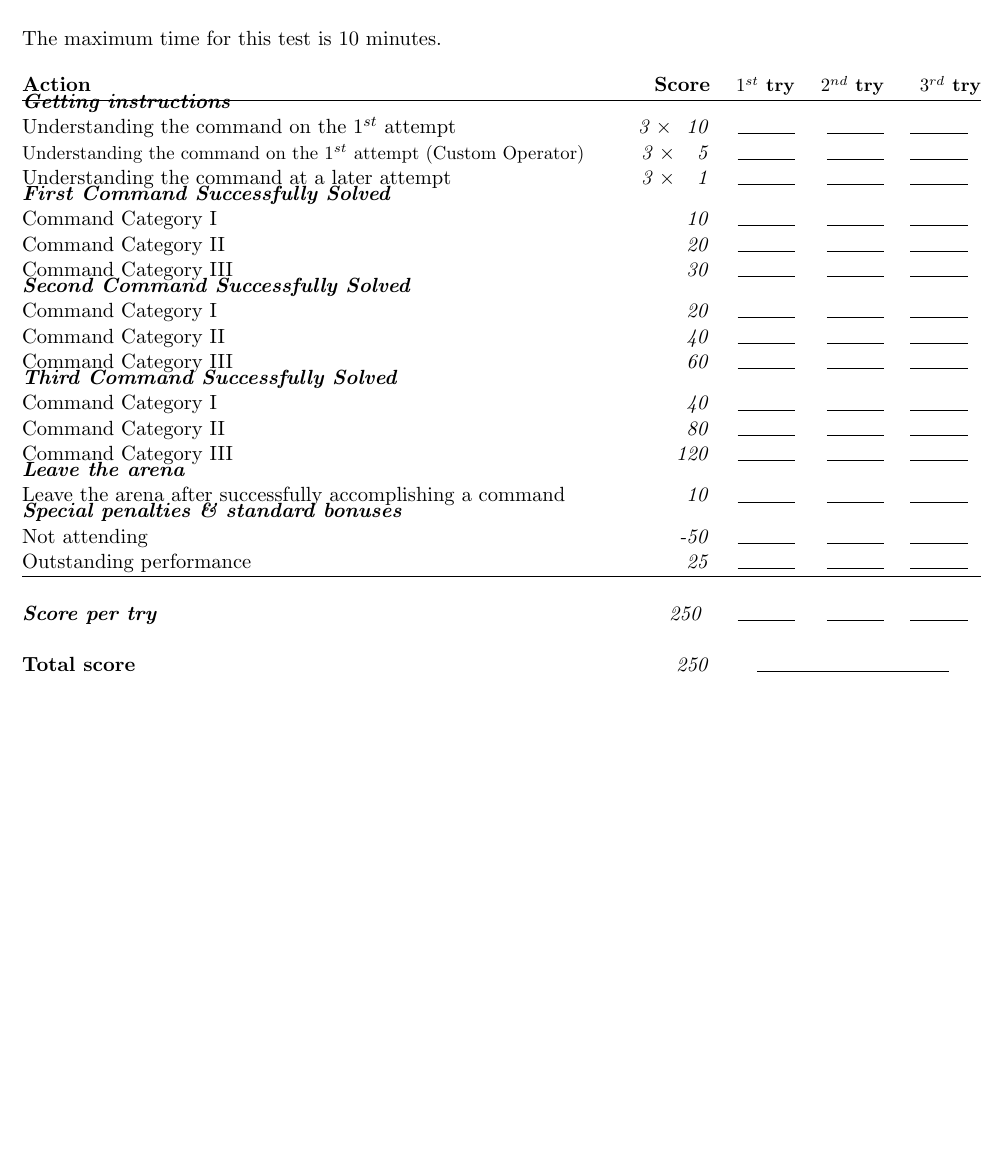
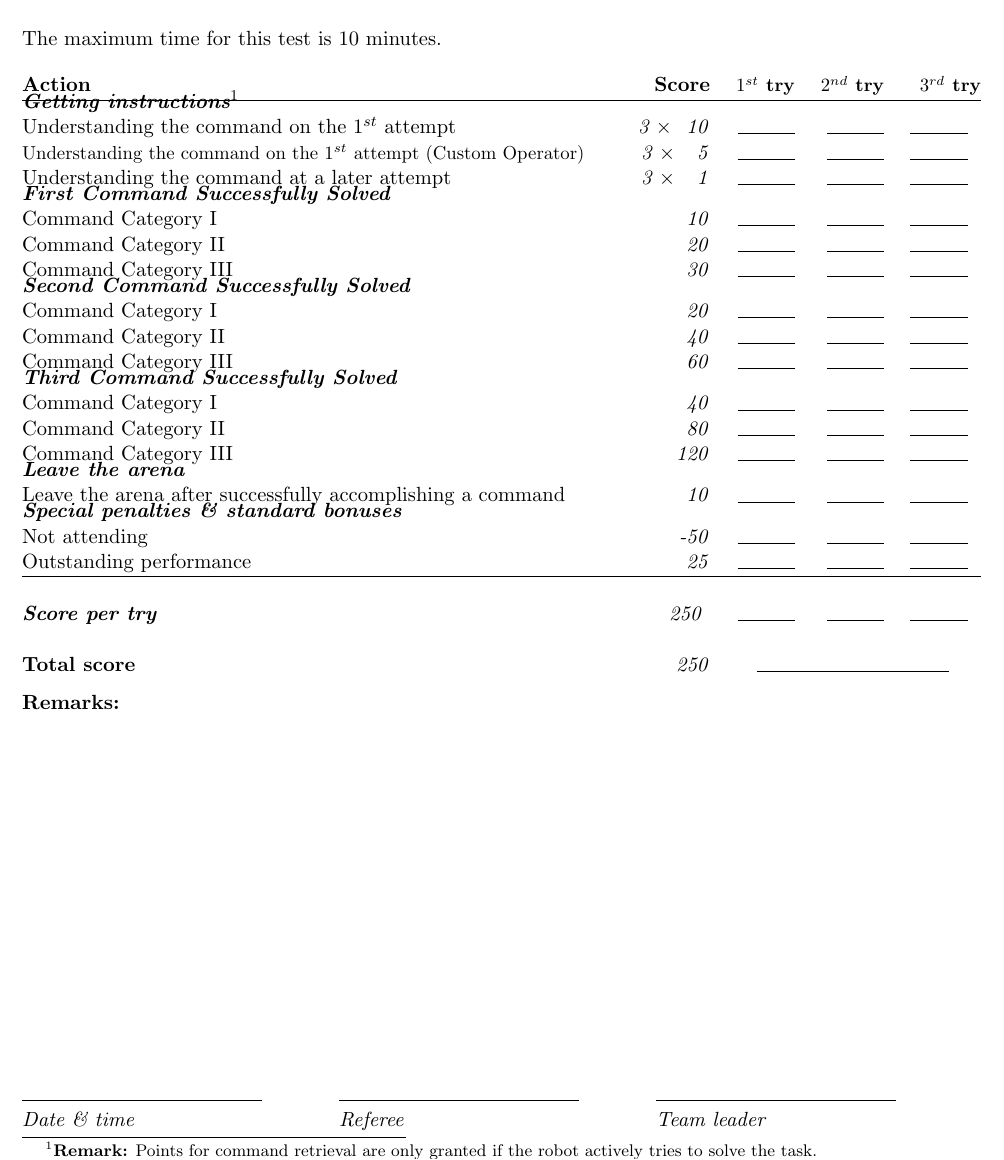
Before and after one commit to RoboCupAtHome/RuleBook, a LaTeX book (score_sheets.tex, which reads scoresheets/GPSR.tex): part of page 5 of 15, cut so that both start at the same text, the shorter picture padded with empty space. Compiled offline with pdfLaTeX.

Commit message:
GPSR: Added remark to prevent point farming

```diff
--- a/scoresheets/GPSR.tex
+++ b/scoresheets/GPSR.tex
@@ -4,7 +4,7 @@ The maximum time for this test is 10 minutes.
 % Compact Scoresheet
 %
 \begin{scorelist}
-	\scoreheading{Getting instructions}
+	\scoreheading{Getting instructions\footnotemark}
 	\scoreitem[3]{10}{Understanding the command on the $1^{st}$ attempt}
 	\scoreitem[3]{ 5}{\small Understanding the command on the $1^{st}$ attempt (Custom Operator)}
 	\scoreitem[3]{ 1}{Understanding the command at a later attempt}
@@ -29,6 +29,8 @@ The maximum time for this test is 10 minutes.
 
 	\setTotalScore{250}
 \end{scorelist}
+
+\footnotetext{\textbf{Remark:} Points for command retrieval are only granted if the robot actively tries to solve the task.}
 
 %
 % MAURICIO 2017
```
Also changed, not shown: 1 other file.
